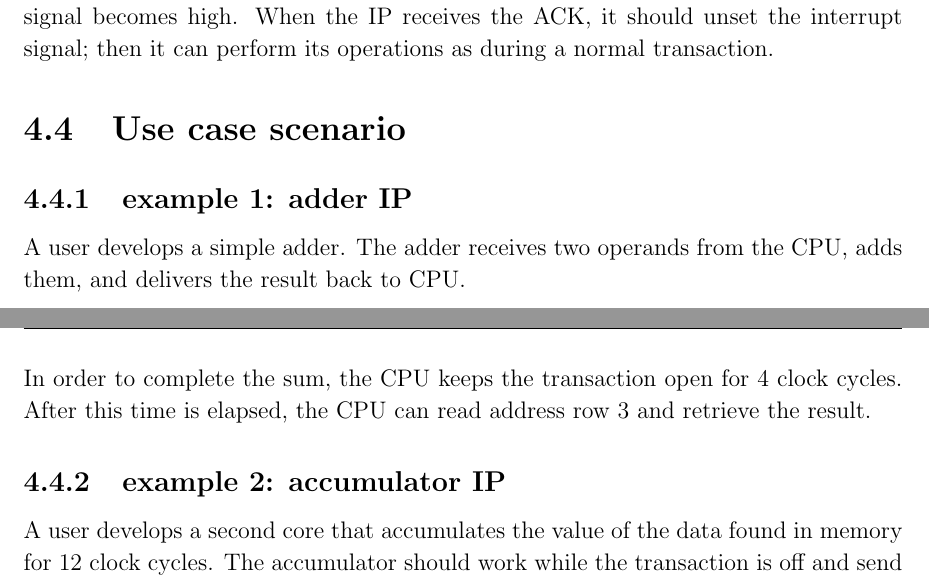
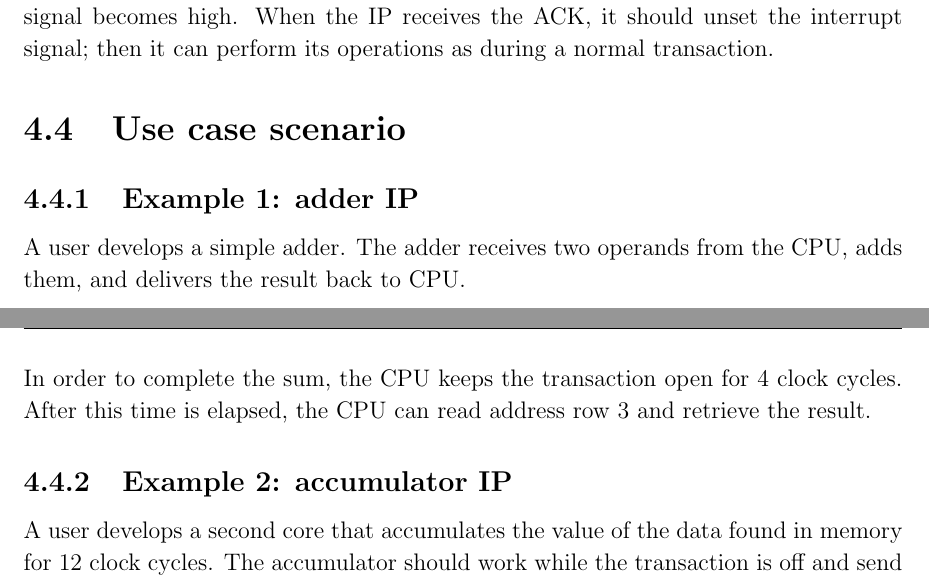
Before and after one commit to Garolla/IPMANAGER, a LaTeX thesis (technical_report/homebook.tex, which reads technical_report/chapters/c4.tex): two parts of pages 20 and 21 of 24, joined at a grey line, cut so that both start at the same text. Compiled offline with pdfLaTeX.

Commit message:
small correction

```diff
--- a/technical_report/chapters/c4.tex
+++ b/technical_report/chapters/c4.tex
@@ -155,7 +155,7 @@ Once the CPU is ready to service the interrupt and no interrupts with higher pri
 \section{Use case scenario}
 
 
-\subsection{example 1: adder IP}
+\subsection{Example 1: adder IP}
 
 A user develops a simple adder. The adder receives two operands from the CPU, adds them, and delivers the result back to CPU. \\
 
@@ -180,7 +180,7 @@ The adder core is an FSM cycling through a few states:
 \end{enumerate}
 In order to complete the sum, the CPU keeps the transaction open for 4 clock cycles. After this time is elapsed, the CPU can read address row 3 and retrieve the result.
 
-\subsection{example 2: accumulator IP}
+\subsection{Example 2: accumulator IP}
 
 A user develops a second core that accumulates the value of the data found in memory for 12 clock cycles. The accumulator should work while the transaction is off and send an interrupt when the result is ready; this operation is similar to the behavior of a sensor. This IP is used at the same time as the adder IP from example 1.\\
 In order to avoid conflicts with the adder, buffer positions are allocated as follows:
```
Also changed, not shown: technical_report/homebook.pdf, 5 other files.
